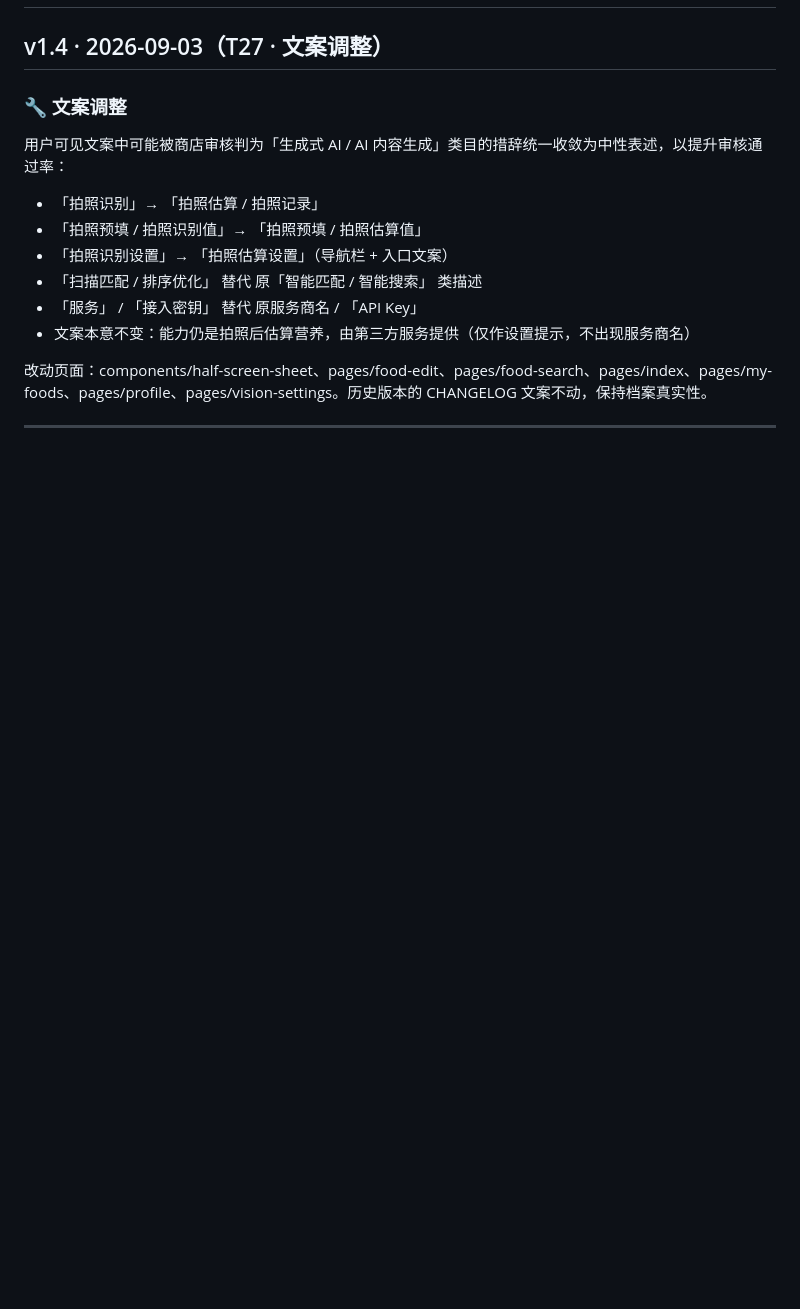
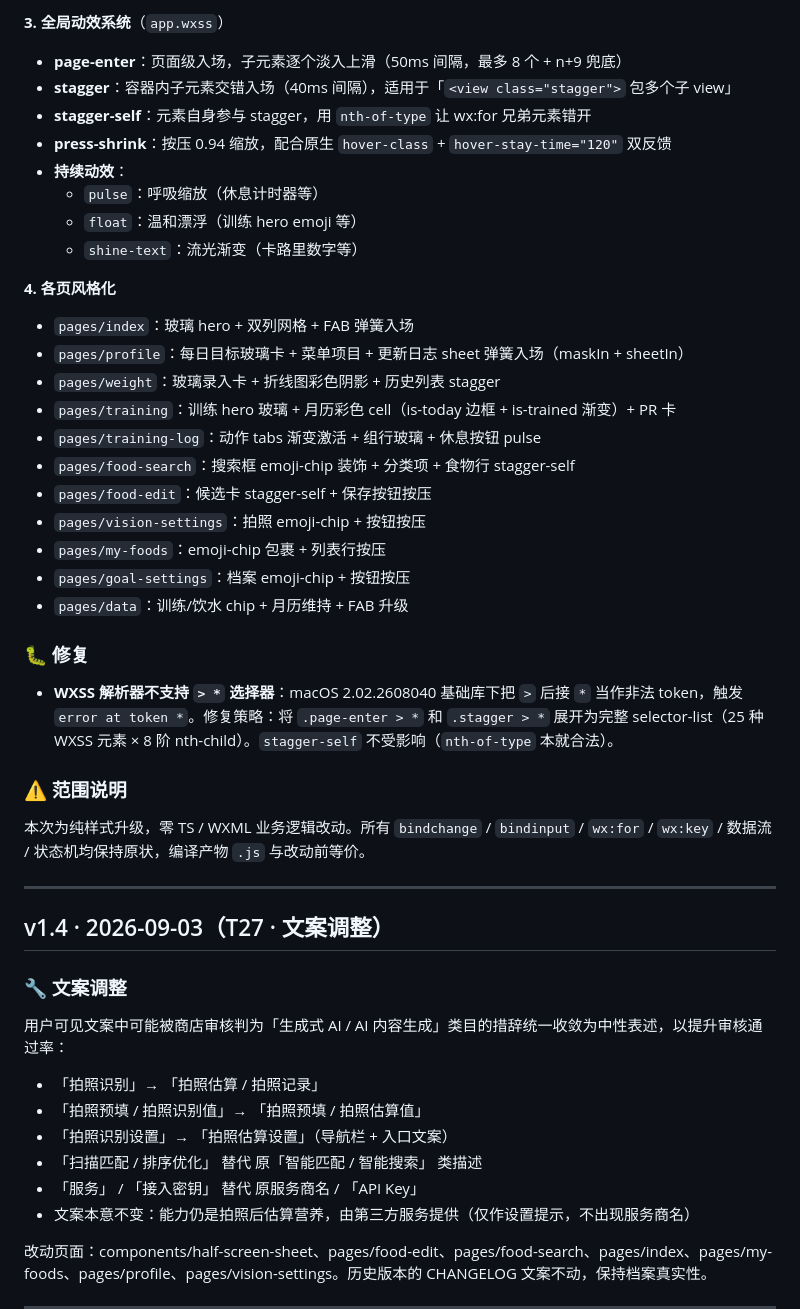
Before and after one commit to nimitzlin/fitdaily-mini, a Markdown page: CHANGELOG.md, the part around one of its changes. GitHub-like rendering; blank space fills up the shorter version.

Commit message:
docs: v1.5-wip UI 风格化 + 动效系统 + WXSS 选择器修复 补 CHANGELOG

```diff
--- a/CHANGELOG.md
+++ b/CHANGELOG.md
@@ -2,3 +19,35 @@
+**3. 全局动效系统**（`app.wxss`）
+- **page-enter**：页面级入场，子元素逐个淡入上滑（50ms 间隔，最多 8 个 + n+9 兜底）
+- **stagger**：容器内子元素交错入场（40ms 间隔），适用于「`<view class="stagger">` 包多个子 view」
+- **stagger-self**：元素自身参与 stagger，用 `nth-of-type` 让 wx:for 兄弟元素错开
+- **press-shrink**：按压 0.94 缩放，配合原生 `hover-class` + `hover-stay-time="120"` 双反馈
+- **持续动效**：
+  - `pulse`：呼吸缩放（休息计时器等）
+  - `float`：温和漂浮（训练 hero emoji 等）
+  - `shine-text`：流光渐变（卡路里数字等）
+
+**4. 各页风格化**
+- `pages/index`：玻璃 hero + 双列网格 + FAB 弹簧入场
+- `pages/profile`：每日目标玻璃卡 + 菜单项目 + 更新日志 sheet 弹簧入场（maskIn + sheetIn）
+- `pages/weight`：玻璃录入卡 + 折线图彩色阴影 + 历史列表 stagger
+- `pages/training`：训练 hero 玻璃 + 月历彩色 cell（is-today 边框 + is-trained 渐变）+ PR 卡
+- `pages/training-log`：动作 tabs 渐变激活 + 组行玻璃 + 休息按钮 pulse
+- `pages/food-search`：搜索框 emoji-chip 装饰 + 分类项 + 食物行 stagger-self
+- `pages/food-edit`：候选卡 stagger-self + 保存按钮按压
+- `pages/vision-settings`：拍照 emoji-chip + 按钮按压
+- `pages/my-foods`：emoji-chip 包裹 + 列表行按压
+- `pages/goal-settings`：档案 emoji-chip + 按钮按压
+- `pages/data`：训练/饮水 chip + 月历维持 + FAB 升级
+
+### 🐛 修复
+
+- **WXSS 解析器不支持 `> *` 选择器**：macOS 2.02.2608040 基础库下把 `>` 后接 `*` 当作非法 token，触发 `error at token *`。修复策略：将 `.page-enter > *` 和 `.stagger > *` 展开为完整 selector-list（25 种 WXSS 元素 × 8 阶 nth-child）。`stagger-self` 不受影响（`nth-of-type` 本就合法）。
+
+### ⚠️ 范围说明
+
+本次为纯样式升级，零 TS / WXML 业务逻辑改动。所有 `bindchange` / `bindinput` / `wx:for` / `wx:key` / 数据流 / 状态机均保持原状，编译产物 `.js` 与改动前等价。
+
+---
 
 ## v1.4 · 2026-09-03（T27 · 文案调整）
 
```
Also changed, not shown: other parts of CHANGELOG.md (+17 -0 lines).
